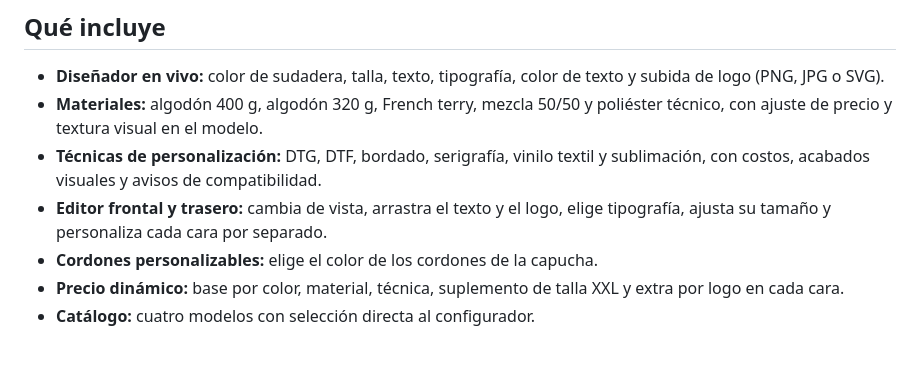
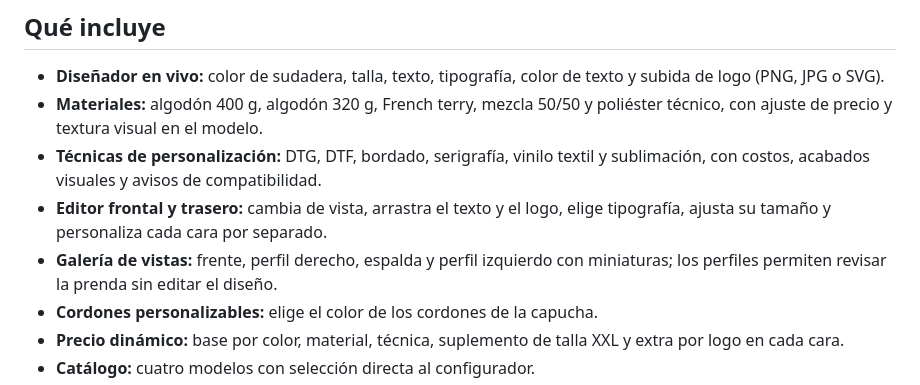
Before and after one commit to celc91/like-hoodie, a Markdown page: README.md, the part around the change. Rendered like a GitHub page; blank space fills up the shorter version.

```diff
--- a/README.md
+++ b/README.md
@@ -12,6 +12,7 @@ Tienda online de demostración para vender sudaderas personalizadas. Incluye cat
 - **Materiales:** algodón 400 g, algodón 320 g, French terry, mezcla 50/50 y poliéster técnico, con ajuste de precio y textura visual en el modelo.
 - **Técnicas de personalización:** DTG, DTF, bordado, serigrafía, vinilo textil y sublimación, con costos, acabados visuales y avisos de compatibilidad.
 - **Editor frontal y trasero:** cambia de vista, arrastra el texto y el logo, elige tipografía, ajusta su tamaño y personaliza cada cara por separado.
+- **Galería de vistas:** frente, perfil derecho, espalda y perfil izquierdo con miniaturas; los perfiles permiten revisar la prenda sin editar el diseño.
 - **Cordones personalizables:** elige el color de los cordones de la capucha.
 - **Precio dinámico:** base por color, material, técnica, suplemento de talla XXL y extra por logo en cada cara.
 - **Catálogo:** cuatro modelos con selección directa al configurador.
```
Also changed, not shown: assets/README.md (+1 -0 lines), assets/hoodie-side-right.png (added), 6 other files.
